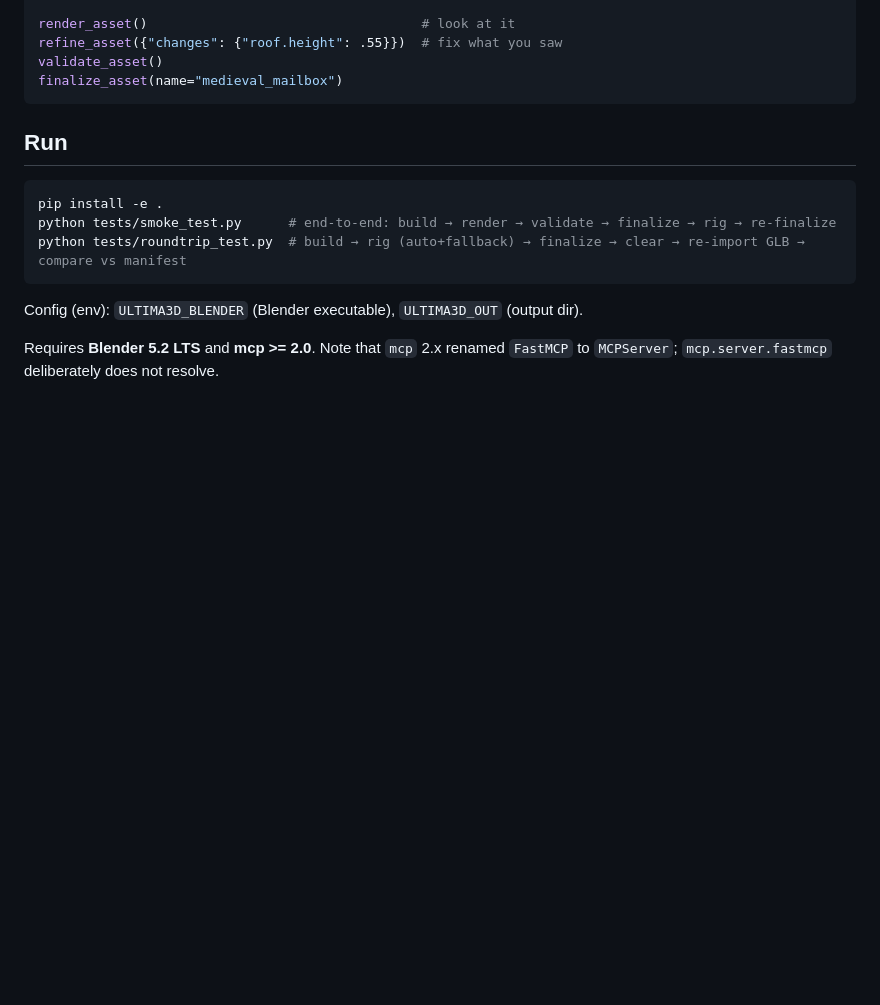
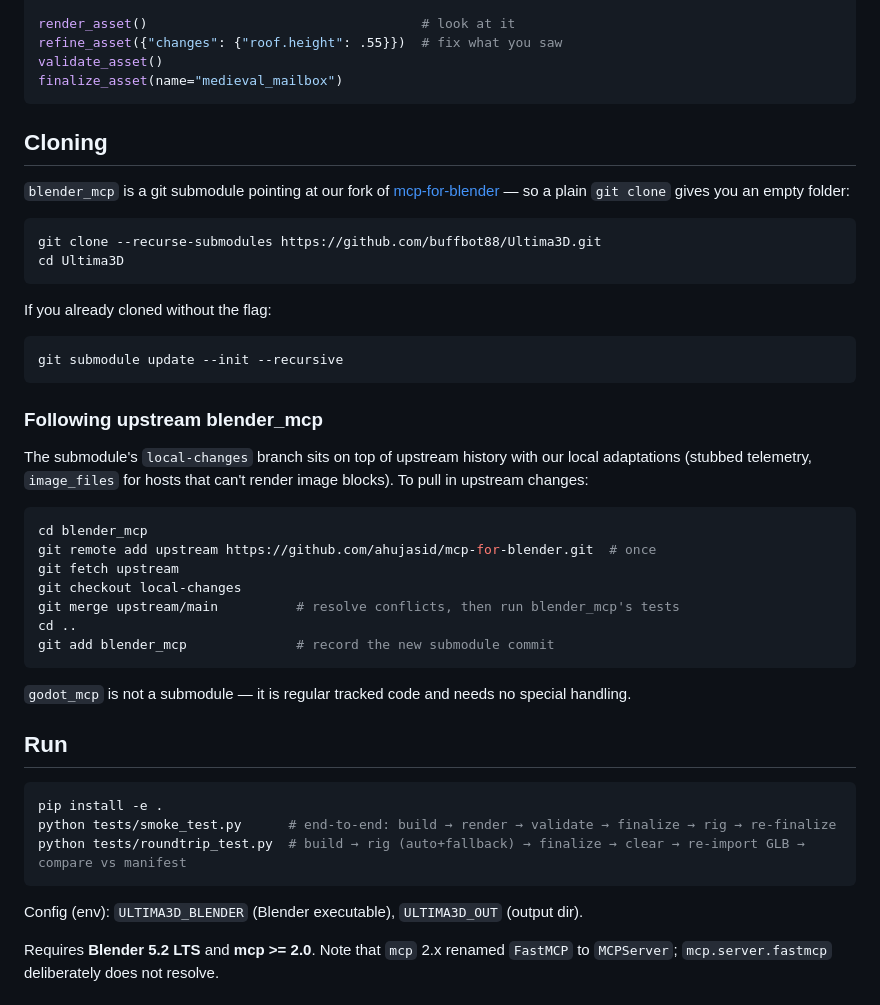
Before and after one commit to buffbot88/Ultima3D, a Markdown page: README.md, the part around the change. Rendered like a GitHub page; blank space fills up the shorter version.

Commit message:
README: add Cloning section for submodule workflow
Cover --recurse-submodules, recovery via git submodule update --init,
and pulling upstream mcp-for-blender into the fork's local-changes
branch (then git add blender_mcp to record the bump). Note that
godot_mcp is regular tracked code.

Co-Authored-By: Codebuff <noreply@codebuff.com>

````diff
--- a/README.md
+++ b/README.md
@@ -144,6 +144,41 @@ validate_asset()
 finalize_asset(name="medieval_mailbox")
 ```
 
+## Cloning
+
+`blender_mcp` is a git submodule pointing at our fork of
+[mcp-for-blender](https://github.com/ahujasid/mcp-for-blender) — so a plain
+`git clone` gives you an empty folder:
+
+```bash
+git clone --recurse-submodules https://github.com/buffbot88/Ultima3D.git
+cd Ultima3D
+```
+
+If you already cloned without the flag:
+
+```bash
+git submodule update --init --recursive
+```
+
+### Following upstream blender_mcp
+
+The submodule's `local-changes` branch sits on top of upstream history with our local
+adaptations (stubbed telemetry, `image_files` for hosts that can't render image blocks).
+To pull in upstream changes:
+
+```bash
+cd blender_mcp
+git remote add upstream https://github.com/ahujasid/mcp-for-blender.git  # once
+git fetch upstream
+git checkout local-changes
+git merge upstream/main          # resolve conflicts, then run blender_mcp's tests
+cd ..
+git add blender_mcp              # record the new submodule commit
+```
+
+`godot_mcp` is not a submodule — it is regular tracked code and needs no special handling.
+
 ## Run
 
 ```bash
````
